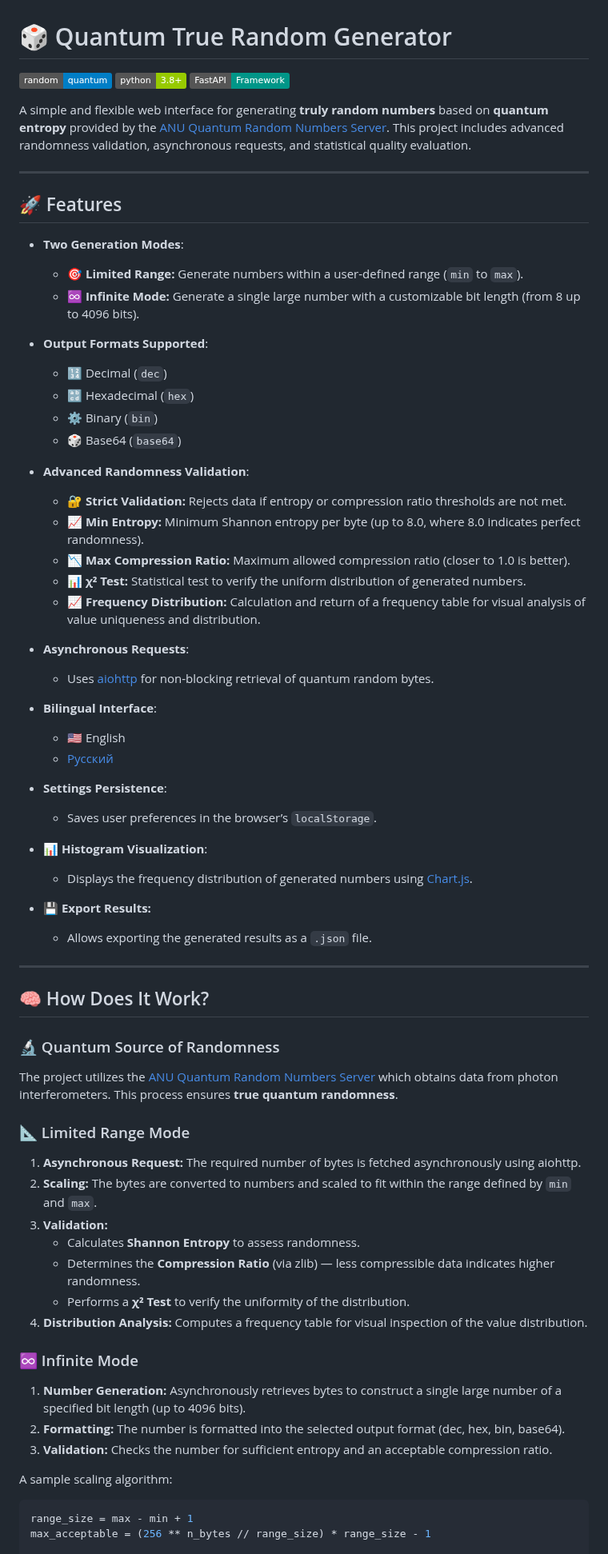
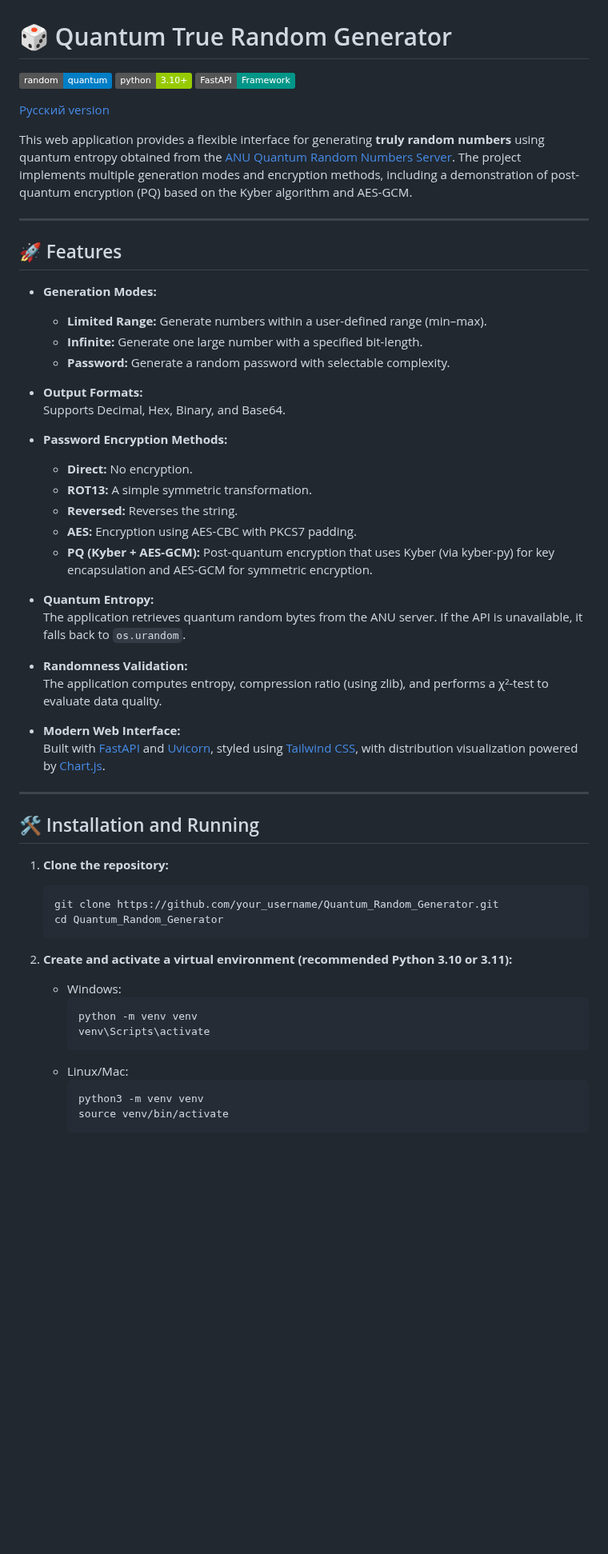
Before and after one commit to k2wGG/Quantum_Random_Generator, a Markdown page: README_EN.md, the part around one of its changes. Shown at 80% size. Drawn GitHub-style; badges without logos; blank space fills up the shorter version.

````diff
--- a/README_EN.md
+++ b/README_EN.md
@@ -1,71 +1,62 @@
 # 🎲 Quantum True Random Generator
 
 ![Quantum](https://img.shields.io/badge/random-quantum-blue.svg)
-![Python](https://img.shields.io/badge/python-3.8%2B-green.svg)
+![Python](https://img.shields.io/badge/python-3.10%2B-green.svg)
 ![FastAPI](https://img.shields.io/badge/FastAPI-Framework-009688?logo=fastapi)
 
-A simple and flexible web interface for generating **truly random numbers** based on **quantum entropy** provided by the [ANU Quantum Random Numbers Server](https://qrng.anu.edu.au/). This project includes advanced randomness validation, asynchronous requests, and statistical quality evaluation.
+[Русский version](README.md)
+
+This web application provides a flexible interface for generating **truly random numbers** using quantum entropy obtained from the [ANU Quantum Random Numbers Server](https://qrng.anu.edu.au/). The project implements multiple generation modes and encryption methods, including a demonstration of post-quantum encryption (PQ) based on the Kyber algorithm and AES-GCM.
 
 ---
 
 ## 🚀 Features
 
-- **Two Generation Modes**:
-  - 🎯 **Limited Range:** Generate numbers within a user-defined range (`min` to `max`).
-  - ♾️ **Infinite Mode:** Generate a single large number with a customizable bit length (from 8 up to 4096 bits).
+- **Generation Modes:**
+  - **Limited Range:** Generate numbers within a user-defined range (min–max).
+  - **Infinite:** Generate one large number with a specified bit-length.
+  - **Password:** Generate a random password with selectable complexity.
 
-- **Output Formats Supported**:
-  - 🔢 Decimal (`dec`)
-  - 🔡 Hexadecimal (`hex`)
-  - ⚙️ Binary (`bin`)
-  - 🎲 Base64 (`base64`)
+- **Output Formats:**
+  Supports Decimal, Hex, Binary, and Base64.
 
-- **Advanced Randomness Validation**:
-  - 🔐 **Strict Validation:** Rejects data if entropy or compression ratio thresholds are not met.
-  - 📈 **Min Entropy:** Minimum Shannon entropy per byte (up to 8.0, where 8.0 indicates perfect randomness).
-  - 📉 **Max Compression Ratio:** Maximum allowed compression ratio (closer to 1.0 is better).
-  - 📊 **χ² Test:** Statistical test to verify the uniform distribution of generated numbers.
-  - 📈 **Frequency Distribution:** Calculation and return of a frequency table for visual analysis of value uniqueness and distribution.
+- **Password Encryption Methods:**
+  - **Direct:** No encryption.
+  - **ROT13:** A simple symmetric transformation.
+  - **Reversed:** Reverses the string.
+  - **AES:** Encryption using AES-CBC with PKCS7 padding.
+  - **PQ (Kyber + AES-GCM):** Post-quantum encryption that uses Kyber (via kyber-py) for key encapsulation and AES-GCM for symmetric encryption.
 
-- **Asynchronous Requests**:
-  - Uses [aiohttp](https://docs.aiohttp.org/) for non-blocking retrieval of quantum random bytes.
+- **Quantum Entropy:**
+  The application retrieves quantum random bytes from the ANU server. If the API is unavailable, it falls back to `os.urandom`.
 
-- **Bilingual Interface**:
-  - 🇺🇸 English
-  - [Русский](README.md)
+- **Randomness Validation:**
+  The application computes entropy, compression ratio (using zlib), and performs a χ²-test to evaluate data quality.
 
-- **Settings Persistence**:
-  - Saves user preferences in the browser’s `localStorage`.
-
-- 📊 **Histogram Visualization**:
-  - Displays the frequency distribution of generated numbers using [Chart.js](https://www.chartjs.org/).
-
-- 💾 **Export Results:**
-  - Allows exporting the generated results as a `.json` file.
+- **Modern Web Interface:**
+  Built with [FastAPI](https://fastapi.tiangolo.com/) and [Uvicorn](https://uvicorn.org/), styled using [Tailwind CSS](https://tailwindcss.com/), with distribution visualization powered by [Chart.js](https://www.chartjs.org/).
 
 ---
 
-## 🧠 How Does It Work?
+## 🛠️ Installation and Running
 
-### 🔬 Quantum Source of Randomness
-The project utilizes the [ANU Quantum Random Numbers Server](https://qrng.anu.edu.au/) which obtains data from photon interferometers. This process ensures **true quantum randomness**.
+1. **Clone the repository:**
 
-### 📐 Limited Range Mode
-1. **Asynchronous Request:** The required number of bytes is fetched asynchronously using aiohttp.
-2. **Scaling:** The bytes are converted to numbers and scaled to fit within the range defined by `min` and `max`.
-3. **Validation:**
-   - Calculates **Shannon Entropy** to assess randomness.
-   - Determines the **Compression Ratio** (via zlib) — less compressible data indicates higher randomness.
-   - Performs a **χ² Test** to verify the uniformity of the distribution.
-4. **Distribution Analysis:** Computes a frequency table for visual inspection of the value distribution.
+   ```bash
+   git clone https://github.com/your_username/Quantum_Random_Generator.git
+   cd Quantum_Random_Generator
+   ```
 
-### ♾️ Infinite Mode
-1. **Number Generation:** Asynchronously retrieves bytes to construct a single large number of a specified bit length (up to 4096 bits).
-2. **Formatting:** The number is formatted into the selected output format (dec, hex, bin, base64).
-3. **Validation:** Checks the number for sufficient entropy and an acceptable compression ratio.
+2. **Create and activate a virtual environment (recommended Python 3.10 or 3.11):**
 
-A sample scaling algorithm:
-```python
-range_size = max - min + 1
-max_acceptable = (256 ** n_bytes // range_size) * range_size - 1
+   - Windows:
+     ```bash
+     python -m venv venv
+     venv\Scripts\activate
+     ```
+   - Linux/Mac:
+     ```bash
+     python3 -m venv venv
+     source venv/bin/activate
+     ```
 
````
Also changed, not shown: other parts of README_EN.md (+48 -35 lines).
